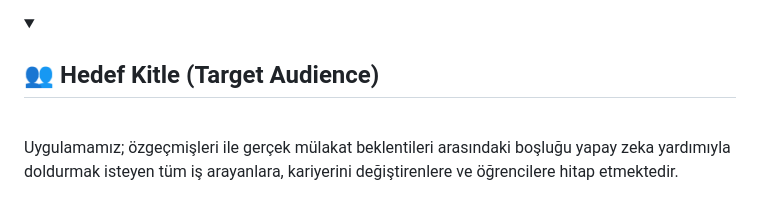
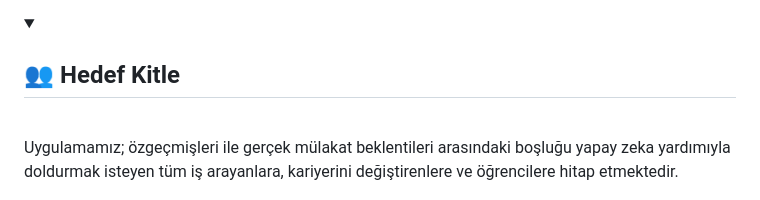
Before and after one commit to betulbilici/Grup_8-YZTABootcamp, a Markdown page: README.md, the part around the change. Drawn GitHub-style; folded sections open.

```diff
--- a/README.md
+++ b/README.md
@@ -53,7 +53,7 @@ Uygulama, iş arama sürecini tamamen kişiselleştirerek kullanıcıların mül
 </details>
 
 <details>
-  <summary><h2>👥 Hedef Kitle (Target Audience)</h2></summary>
+  <summary><h2>👥 Hedef Kitle </h2></summary>
   <br>
 
 Uygulamamız; özgeçmişleri ile gerçek mülakat beklentileri arasındaki boşluğu yapay zeka yardımıyla doldurmak isteyen tüm iş arayanlara, kariyerini değiştirenlere ve öğrencilere hitap etmektedir.
```
